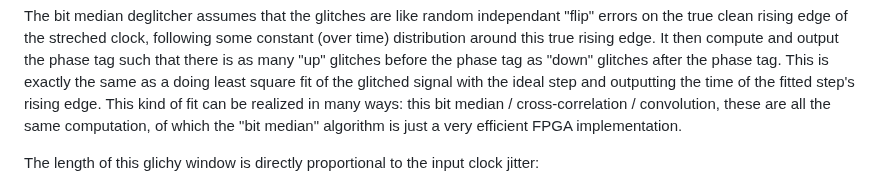
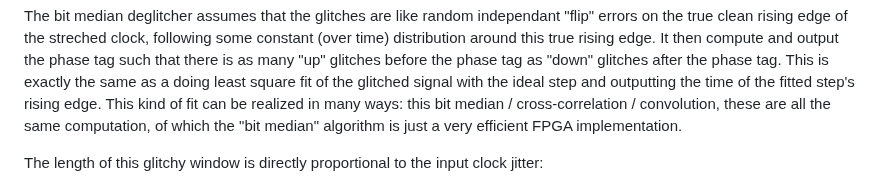
Before and after one commit to oscimp/wr_acorn, a Markdown page: dmtd/README.md, the part around the change. Rendered like a GitHub page.

```diff
--- a/dmtd/README.md
+++ b/dmtd/README.md
@@ -69,7 +69,7 @@ This is exactly the same as a doing least square fit of the glitched signal with
 This kind of fit can be realized in many ways: this bit median / cross-correlation / convolution, these are all the same computation, of which the "bit median" algorithm is just a very efficient FPGA implementation.
 
 
-The length of this glichy window is directly proportional to the input clock jitter:
+The length of this glitchy window is directly proportional to the input clock jitter:
 
 <img src="../pictures/glitches_length_by_input_phase_noise.png">
 
```
